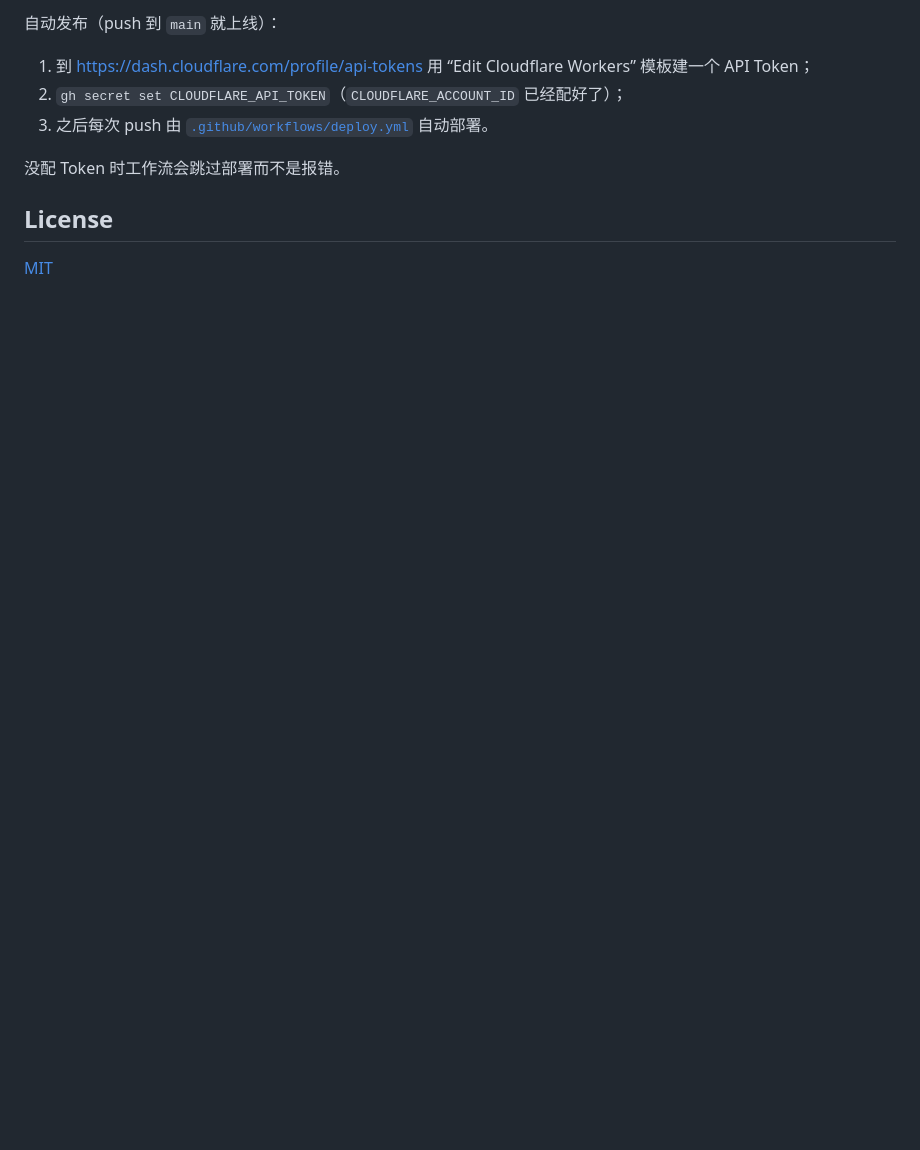
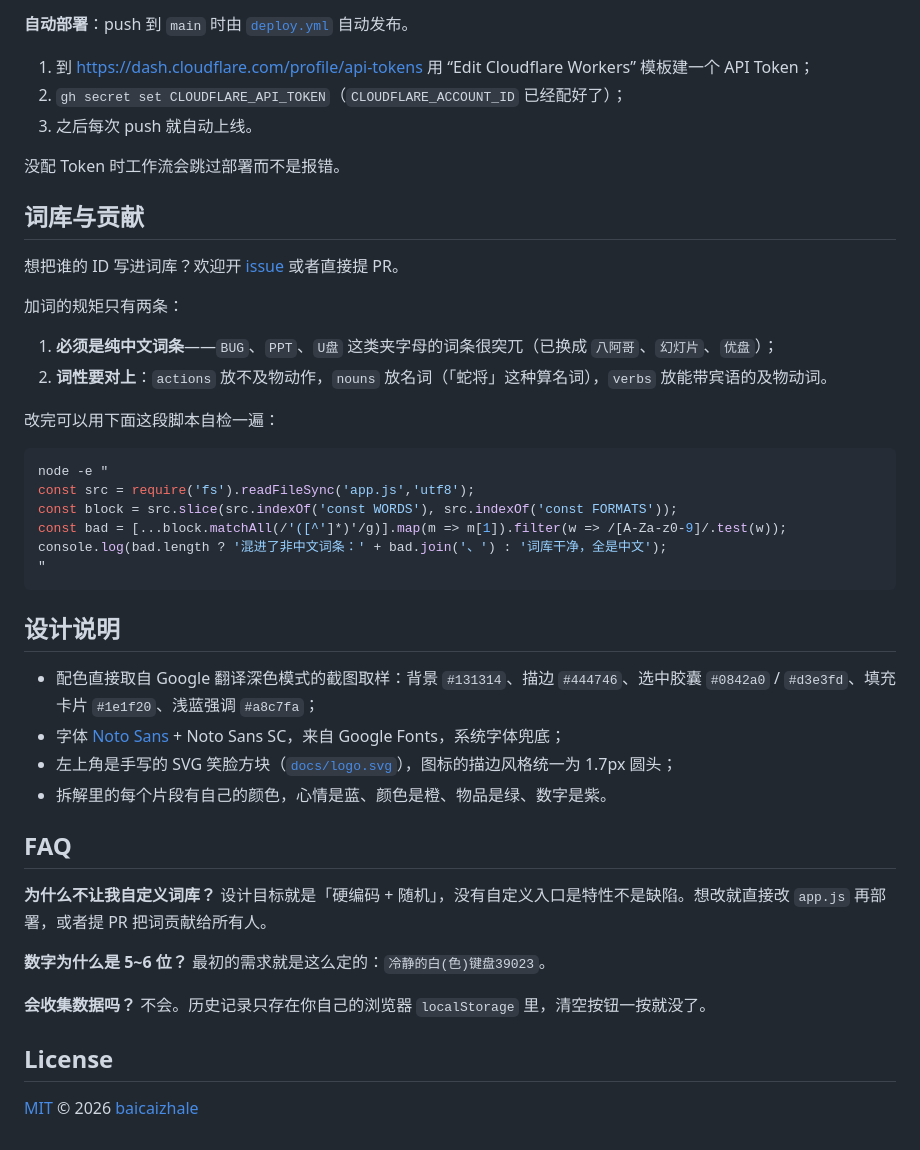
Before and after one commit to baicaizhale/Stupid-ID-Gen, a Markdown page: README.md, the part around one of its changes. GitHub-like rendering; blank space fills up the shorter version.

````diff
--- a/README.md
+++ b/README.md
@@ -52,12 +121,50 @@ npm run deploy        # 等价于 node scripts/build.mjs && wrangler deploy
 
-自动发布（push 到 `main` 就上线）：
+**自动部署**：push 到 `main` 时由 [`deploy.yml`](.github/workflows/deploy.yml) 自动发布。
 
 1. 到 <https://dash.cloudflare.com/profile/api-tokens> 用 “Edit Cloudflare Workers” 模板建一个 API Token；
 2. `gh secret set CLOUDFLARE_API_TOKEN`（`CLOUDFLARE_ACCOUNT_ID` 已经配好了）；
-3. 之后每次 push 由 [`.github/workflows/deploy.yml`](.github/workflows/deploy.yml) 自动部署。
+3. 之后每次 push 就自动上线。
 
 没配 Token 时工作流会跳过部署而不是报错。
 
+## 词库与贡献
+
+想把谁的 ID 写进词库？欢迎开 [issue](https://github.com/baicaizhale/Stupid-ID-Gen/issues/new) 或者直接提 PR。
+
+加词的规矩只有两条：
+
+1. **必须是纯中文词条**——`BUG`、`PPT`、`U盘` 这类夹字母的词条很突兀（已换成 `八阿哥`、`幻灯片`、`优盘`）；
+2. **词性要对上**：`actions` 放不及物动作，`nouns` 放名词（「蛇将」这种算名词），`verbs` 放能带宾语的及物动词。
+
+改完可以用下面这段脚本自检一遍：
+
+```bash
+node -e "
+const src = require('fs').readFileSync('app.js','utf8');
+const block = src.slice(src.indexOf('const WORDS'), src.indexOf('const FORMATS'));
+const bad = [...block.matchAll(/'([^']*)'/g)].map(m => m[1]).filter(w => /[A-Za-z0-9]/.test(w));
+console.log(bad.length ? '混进了非中文词条：' + bad.join('、') : '词库干净，全是中文');
+"
+```
+
+## 设计说明
+
+- 配色直接取自 Google 翻译深色模式的截图取样：背景 `#131314`、描边 `#444746`、选中胶囊 `#0842a0` / `#d3e3fd`、填充卡片 `#1e1f20`、浅蓝强调 `#a8c7fa`；
+- 字体 [Noto Sans](https://fonts.google.com/noto/specimen/Noto+Sans) + Noto Sans SC，来自 Google Fonts，系统字体兜底；
+- 左上角是手写的 SVG 笑脸方块（[`docs/logo.svg`](docs/logo.svg)），图标的描边风格统一为 1.7px 圆头；
+- 拆解里的每个片段有自己的颜色，心情是蓝、颜色是橙、物品是绿、数字是紫。
+
+## FAQ
+
+**为什么不让我自定义词库？**
+设计目标就是「硬编码 + 随机」，没有自定义入口是特性不是缺陷。想改就直接改 `app.js` 再部署，或者提 PR 把词贡献给所有人。
+
+**数字为什么是 5~6 位？**
+最初的需求就是这么定的：`冷静的白(色)键盘39023`。
+
+**会收集数据吗？**
+不会。历史记录只存在你自己的浏览器 `localStorage` 里，清空按钮一按就没了。
+
 ## License
 
-[MIT](LICENSE)
+[MIT](LICENSE) © 2026 [baicaizhale](https://github.com/baicaizhale)
````
Also changed, not shown: other parts of README.md (+96 -27 lines), docs/preview-dark.png (added), docs/preview-light.png (added), 1 other file.
